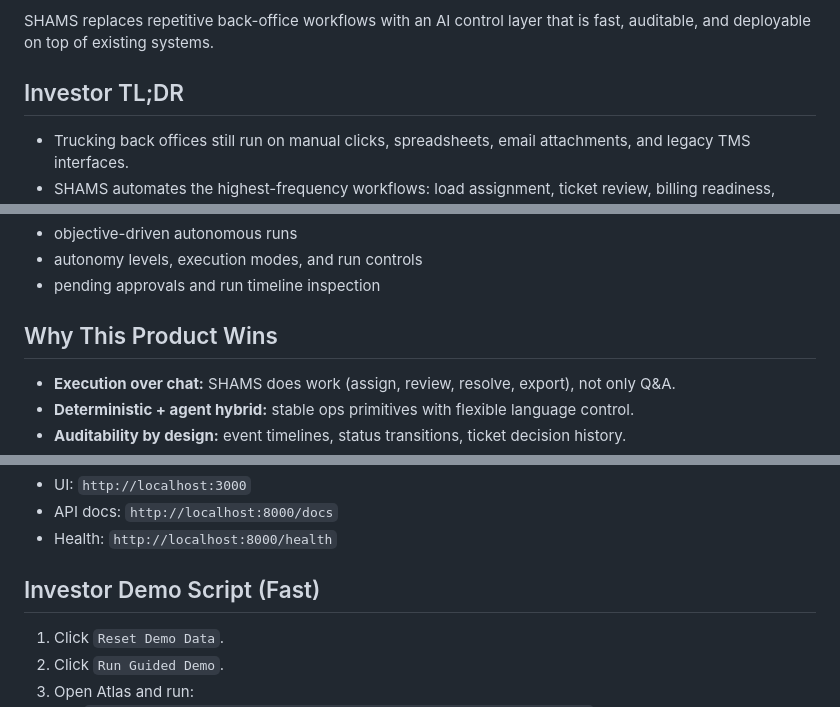
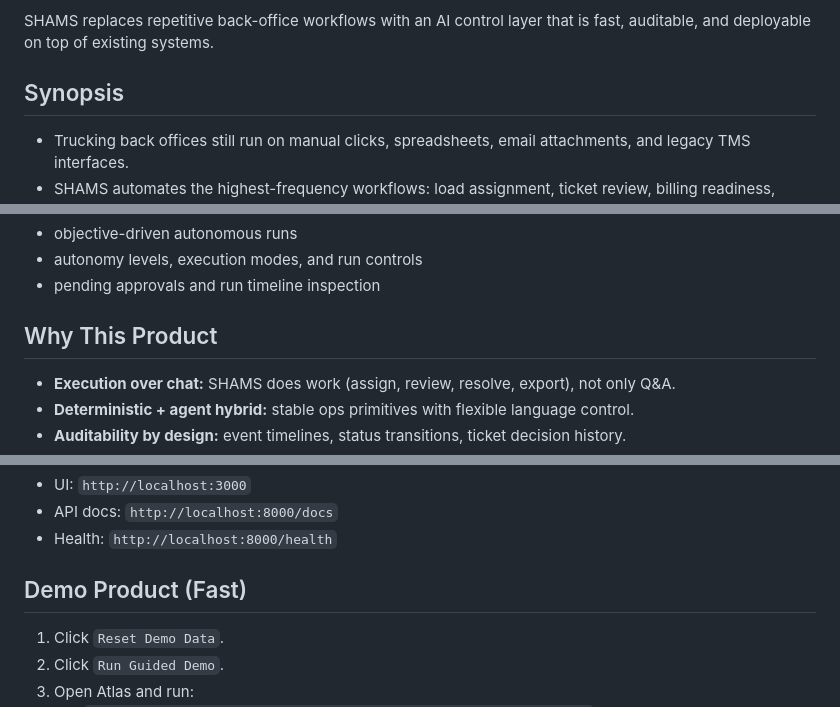
Before and after one commit to ry2009/Shams, a Markdown page: README.md, 3 parts joined by grey strips. GitHub-like rendering.

Commit message:
Revise README sections and headings for clarity
Updated sections for clarity and restructured headings.

```diff
--- a/README.md
+++ b/README.md
@@ -4,7 +4,7 @@ Autonomous dispatch + ticketing + billing operations for trucking companies.
 
 SHAMS replaces repetitive back-office workflows with an AI control layer that is fast, auditable, and deployable on top of existing systems.
 
-## Investor TL;DR
+## Synopsis
 
 - Trucking back offices still run on manual clicks, spreadsheets, email attachments, and legacy TMS interfaces.
 - SHAMS automates the highest-frequency workflows: load assignment, ticket review, billing readiness, export, and follow-up actions.
@@ -59,7 +59,7 @@ This is not a “better dashboard” problem. It is an execution-automation prob
 - autonomy levels, execution modes, and run controls
 - pending approvals and run timeline inspection
 
-## Why This Product Wins
+## Why This Product
 
 - **Execution over chat:** SHAMS does work (assign, review, resolve, export), not only Q&A.
 - **Deterministic + agent hybrid:** stable ops primitives with flexible language control.
@@ -129,7 +130,7 @@ Open:
 - API docs: `http://localhost:8000/docs`
 - Health: `http://localhost:8000/health`
 
-## Investor Demo Script (Fast)
+## Demo Product (Fast)
 
 1. Click `Reset Demo Data`.
 2. Click `Run Guided Demo`.
```
Also changed, not shown: other parts of README.md (+1 -0 lines).
